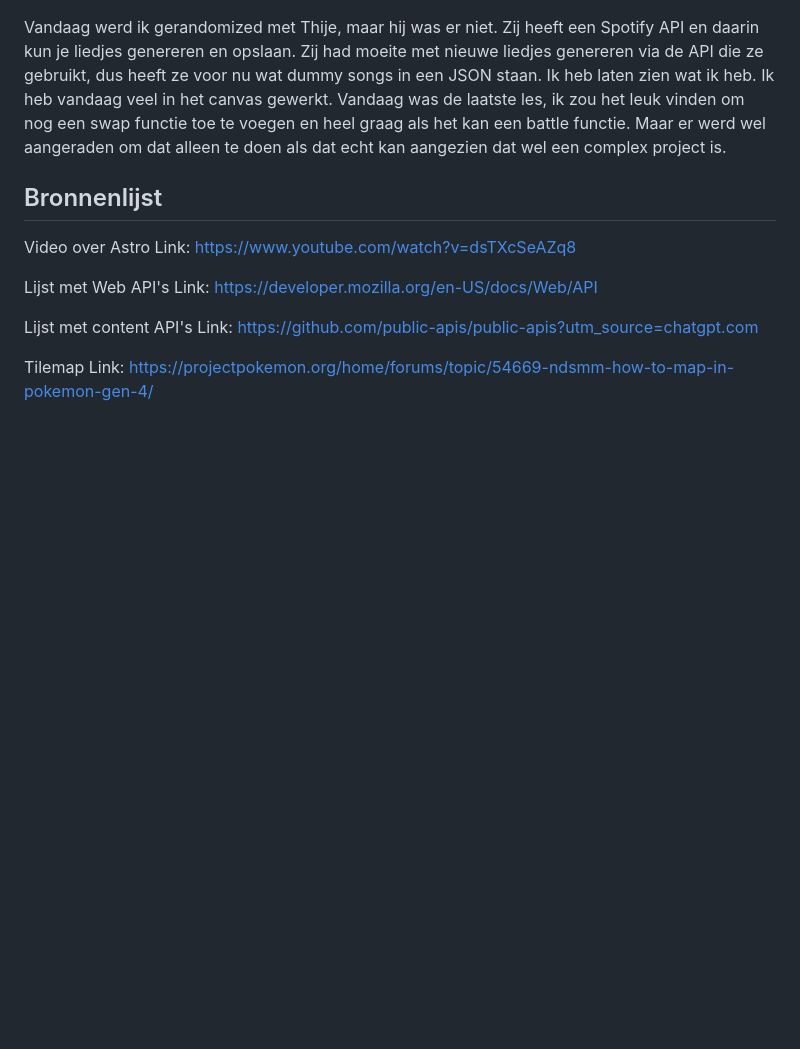
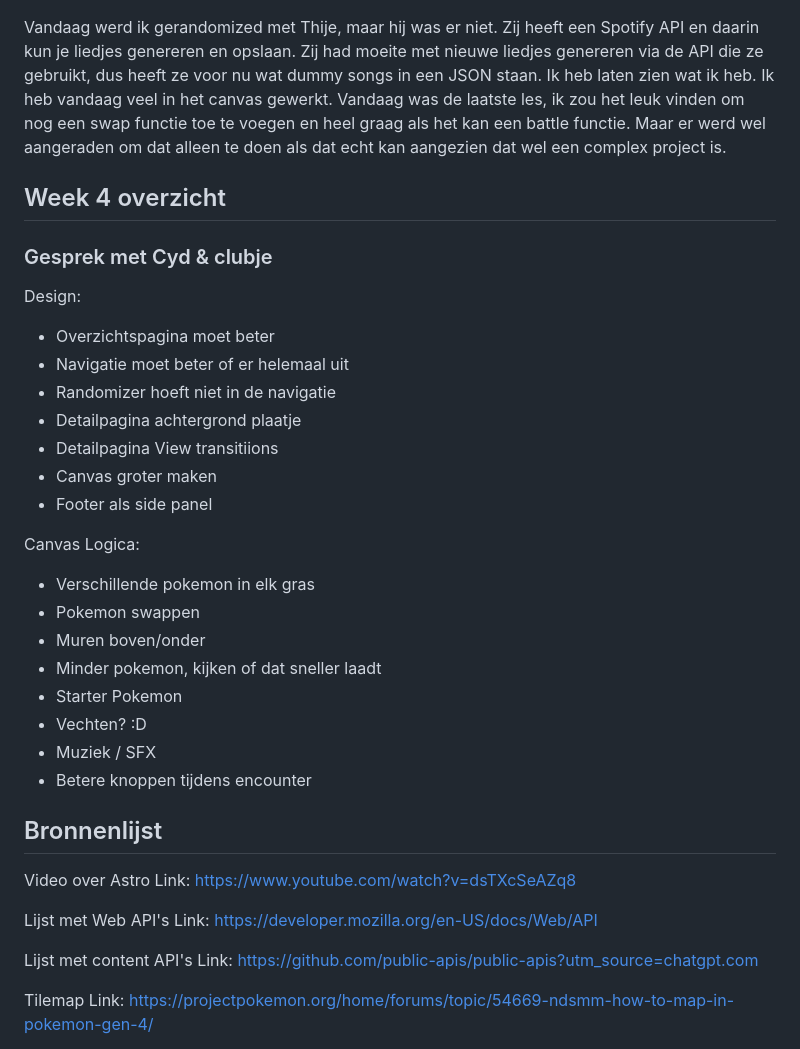
Before and after one commit to DylanAbrahams/API-Dylan, a Markdown page: README.md, the part around the change. GitHub-like rendering; blank space fills up the shorter version.

Commit message:
Voortgangsgesprek

```diff
--- a/README.md
+++ b/README.md
@@ -151,6 +151,28 @@ Canvas laadt soms niet in render.
 ### Checkout met Romy
 Vandaag werd ik gerandomized met Thije, maar hij was er niet. Zij heeft een Spotify API en daarin kun je liedjes genereren en opslaan. Zij had moeite met nieuwe liedjes genereren via de API die ze gebruikt, dus heeft ze voor nu wat dummy songs in een JSON staan. Ik heb laten zien wat ik heb. Ik heb vandaag veel in het canvas gewerkt. Vandaag was de laatste les, ik zou het leuk vinden om nog een swap functie toe te voegen en heel graag als het kan een battle functie. Maar er werd wel aangeraden om dat alleen te doen als dat echt kan aangezien dat wel een complex project is.
 
+## Week 4 overzicht
+
+### Gesprek met Cyd & clubje
+Design:
+- Overzichtspagina moet beter
+- Navigatie moet beter of er helemaal uit
+- Randomizer hoeft niet in de navigatie
+- Detailpagina achtergrond plaatje
+- Detailpagina View transitiions
+- Canvas groter maken
+- Footer als side panel
+
+Canvas Logica:
+- Verschillende pokemon in elk gras
+- Pokemon swappen
+- Muren boven/onder
+- Minder pokemon, kijken of dat sneller laadt
+- Starter Pokemon
+- Vechten? :D
+- Muziek / SFX
+- Betere knoppen tijdens encounter
+
 ## Bronnenlijst
 Video over Astro
 Link: https://www.youtube.com/watch?v=dsTXcSeAZq8
```
